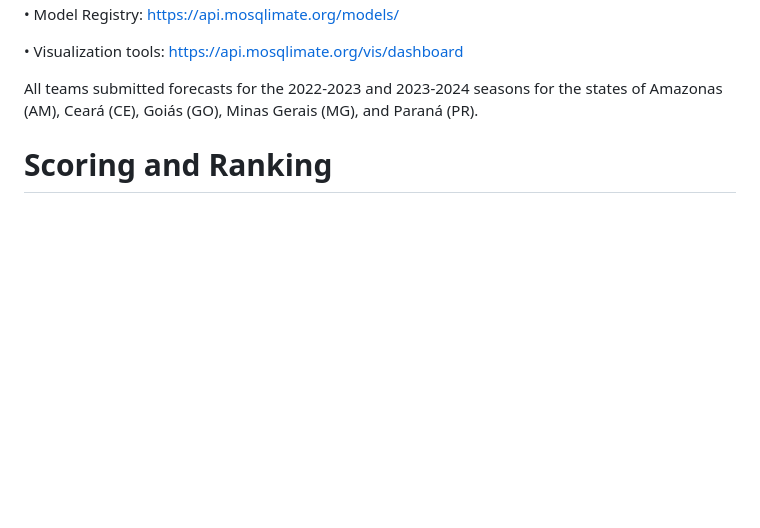
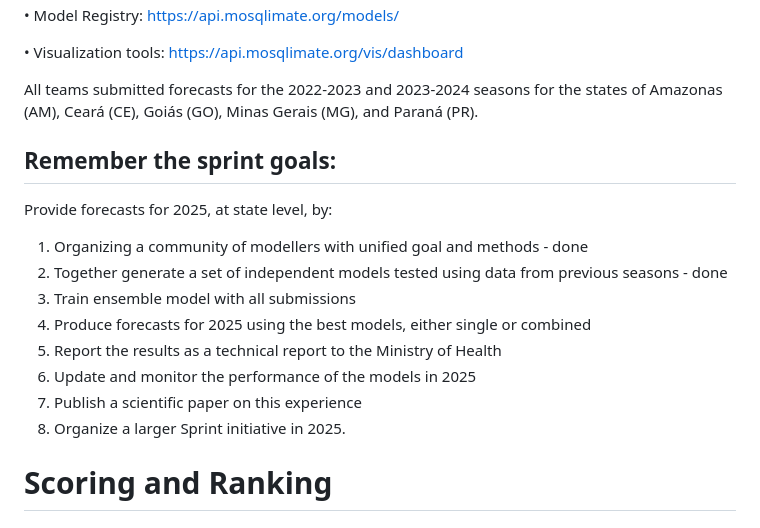
Before and after one commit to Mosqlimate-project/sprint-template, a Markdown page: scores/scores.md, the part around the change. Rendered like a GitHub page; blank space fills up the shorter version.

```diff
--- a/scores/scores.md
+++ b/scores/scores.md
@@ -19,6 +19,19 @@ All team's forecasts can be visualized and compared in the Mosqlimate platform f
 • Visualization tools: https://api.mosqlimate.org/vis/dashboard
 
 All teams submitted forecasts for the 2022-2023 and 2023-2024 seasons for the states of Amazonas (AM), Ceará (CE), Goiás (GO), Minas Gerais (MG), and Paraná (PR).
+
+## Remember the sprint goals:
+Provide forecasts for 2025, at state level, by:
+1. Organizing a community of modellers with unified goal and methods - done
+2. Together generate a set of independent models tested using data from previous seasons - done
+3. Train ensemble model with all submissions
+4. Produce forecasts for 2025 using the best models, either single or combined
+5. Report the results as a technical report to the Ministry of Health
+6. Update and monitor the performance of the models in 2025
+7. Publish a scientific paper on this experience
+8. Organize a larger Sprint initiative in 2025.
+
+
 
 # Scoring and Ranking
 
```
